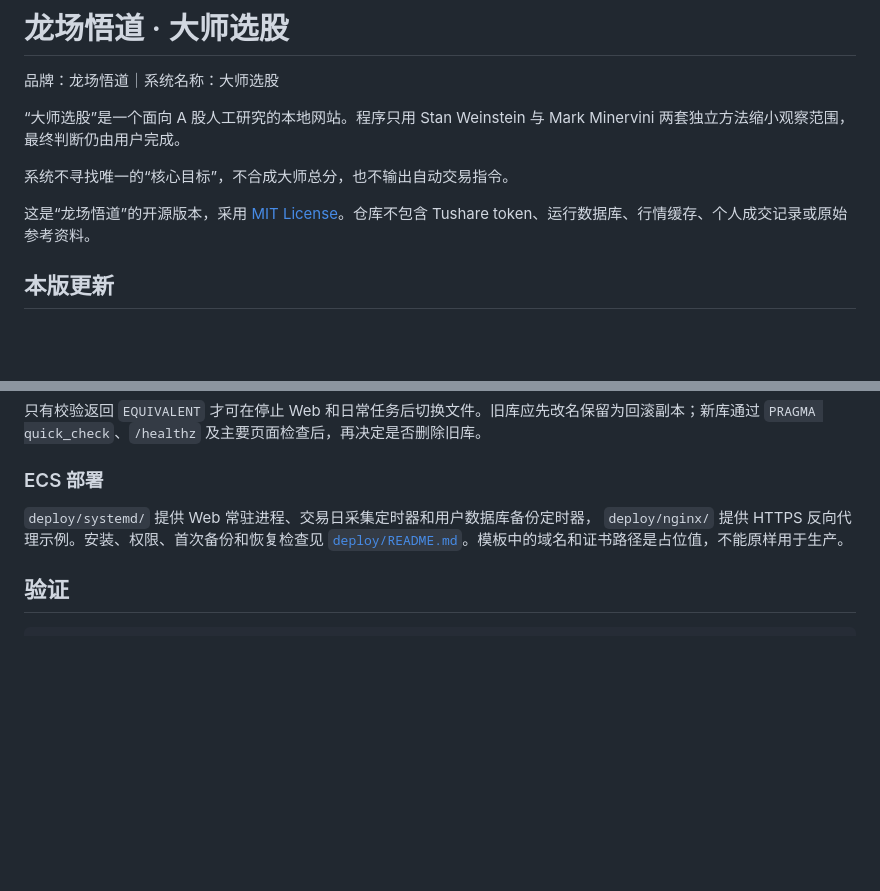
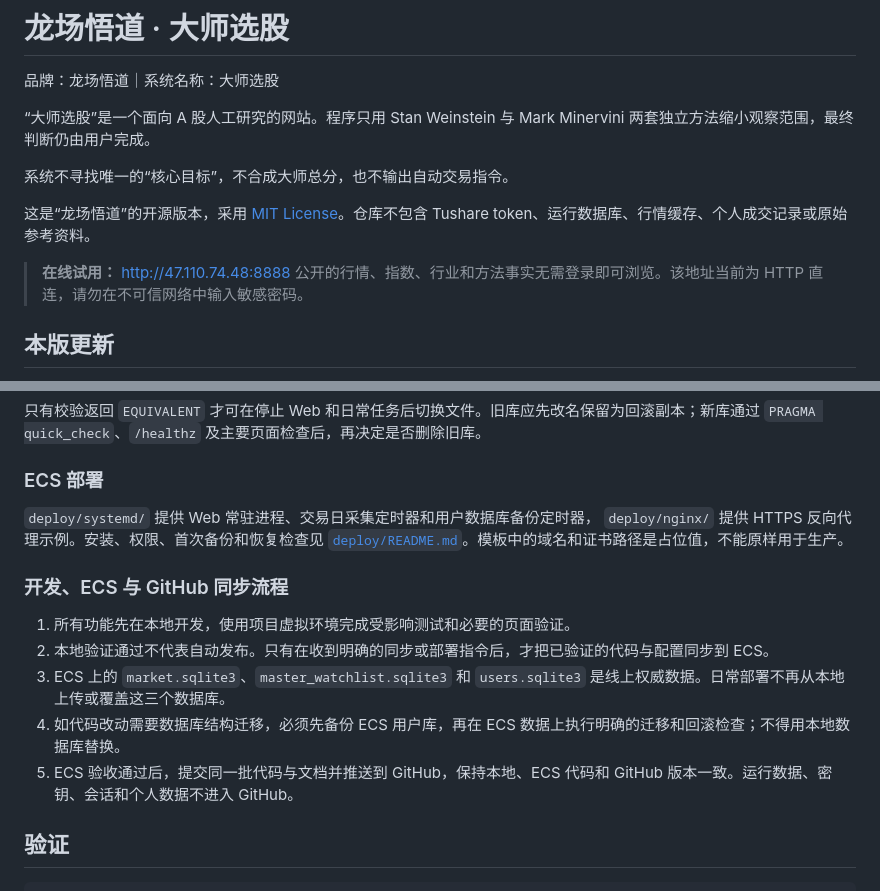
Before and after one commit to fujianbo1984/master-stock-selector, a Markdown page: README.md, 2 parts joined by grey strips. Rendered like a GitHub page; blank space fills up the shorter version.

Commit message:
docs: publish demo and deployment workflow

````diff
--- a/README.md
+++ b/README.md
@@ -2,11 +2,14 @@
 
 品牌：龙场悟道｜系统名称：大师选股
 
-“大师选股”是一个面向 A 股人工研究的本地网站。程序只用 Stan Weinstein 与 Mark Minervini 两套独立方法缩小观察范围，最终判断仍由用户完成。
+“大师选股”是一个面向 A 股人工研究的网站。程序只用 Stan Weinstein 与 Mark Minervini 两套独立方法缩小观察范围，最终判断仍由用户完成。
 
 系统不寻找唯一的“核心目标”，不合成大师总分，也不输出自动交易指令。
 
 这是“龙场悟道”的开源版本，采用 [MIT License](LICENSE)。仓库不包含 Tushare token、运行数据库、行情缓存、个人成交记录或原始参考资料。
+
+> **在线试用：** [http://47.110.74.48:8888](http://47.110.74.48:8888)
+> 公开的行情、指数、行业和方法事实无需登录即可浏览。该地址当前为 HTTP 直连，请勿在不可信网络中输入敏感密码。
 
 ## 本版更新
 
@@ -308,6 +311,14 @@ scripts/manage_users.sh migrate-legacy \
 `deploy/nginx/` 提供 HTTPS 反向代理示例。安装、权限、首次备份和恢复检查见
 [`deploy/README.md`](deploy/README.md)。模板中的域名和证书路径是占位值，不能原样用于生产。
 
+### 开发、ECS 与 GitHub 同步流程
+
+1. 所有功能先在本地开发，使用项目虚拟环境完成受影响测试和必要的页面验证。
+2. 本地验证通过不代表自动发布。只有在收到明确的同步或部署指令后，才把已验证的代码与配置同步到 ECS。
+3. ECS 上的 `market.sqlite3`、`master_watchlist.sqlite3` 和 `users.sqlite3` 是线上权威数据。日常部署不再从本地上传或覆盖这三个数据库。
+4. 如代码改动需要数据库结构迁移，必须先备份 ECS 用户库，再在 ECS 数据上执行明确的迁移和回滚检查；不得用本地数据库替换。
+5. ECS 验收通过后，提交同一批代码与文档并推送到 GitHub，保持本地、ECS 代码和 GitHub 版本一致。运行数据、密钥、会话和个人数据不进入 GitHub。
+
 ## 验证
 
 ```bash
````
Also changed, not shown: AGENTS.md (+5 -0 lines).
